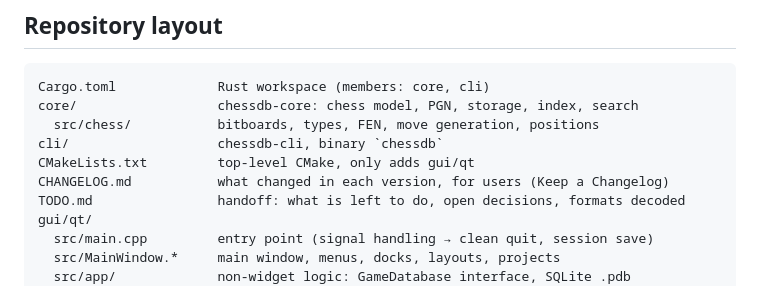
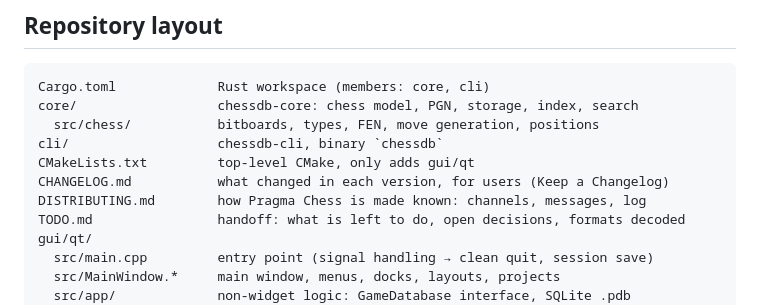
Before and after one commit to francescobianco/pragma-chess, a Markdown page: AGENTS.md, the part around the change. Rendered like a GitHub page.

```diff
--- a/AGENTS.md
+++ b/AGENTS.md
@@ -35,6 +35,7 @@ core/                  chessdb-core: chess model, PGN, storage, index, search
 cli/                   chessdb-cli, binary `chessdb`
 CMakeLists.txt         top-level CMake, only adds gui/qt
 CHANGELOG.md           what changed in each version, for users (Keep a Changelog)
+DISTRIBUTING.md        how Pragma Chess is made known: channels, messages, log
 TODO.md                handoff: what is left to do, open decisions, formats decoded
 gui/qt/
   src/main.cpp         entry point (signal handling → clean quit, session save)
```
Also changed, not shown: DISTRIBUTING.md (added, +214 -0 lines), README.md (+8 -3 lines).
